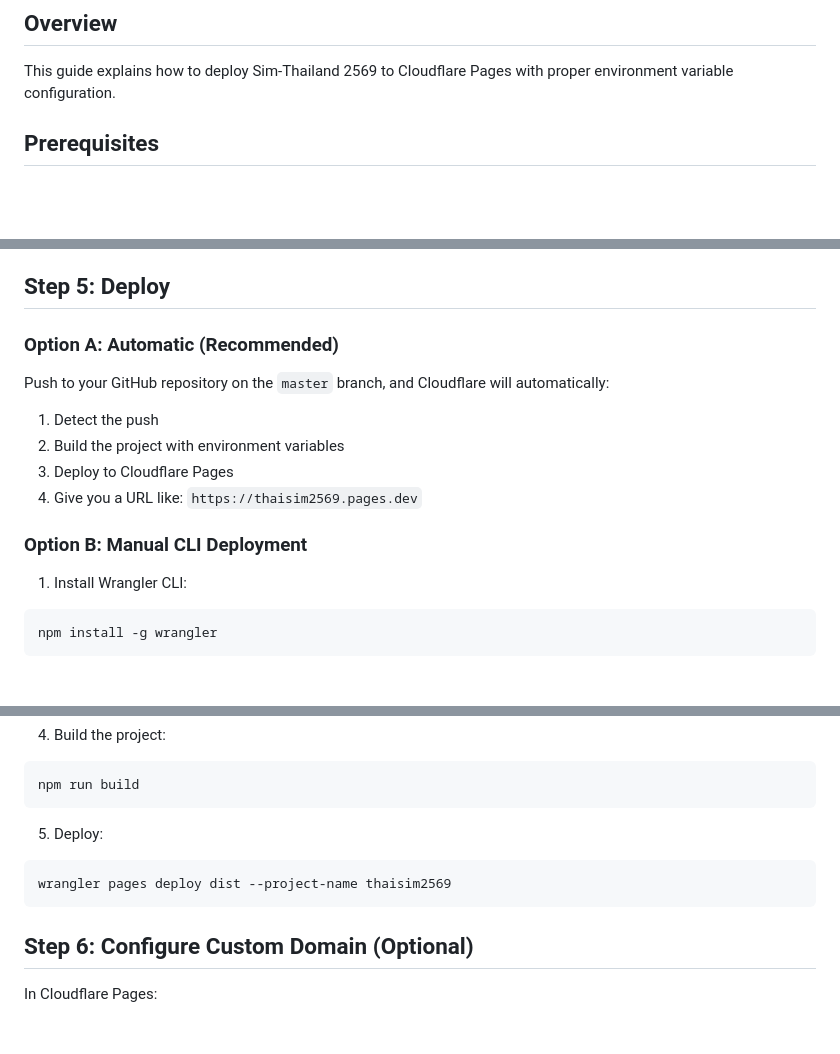
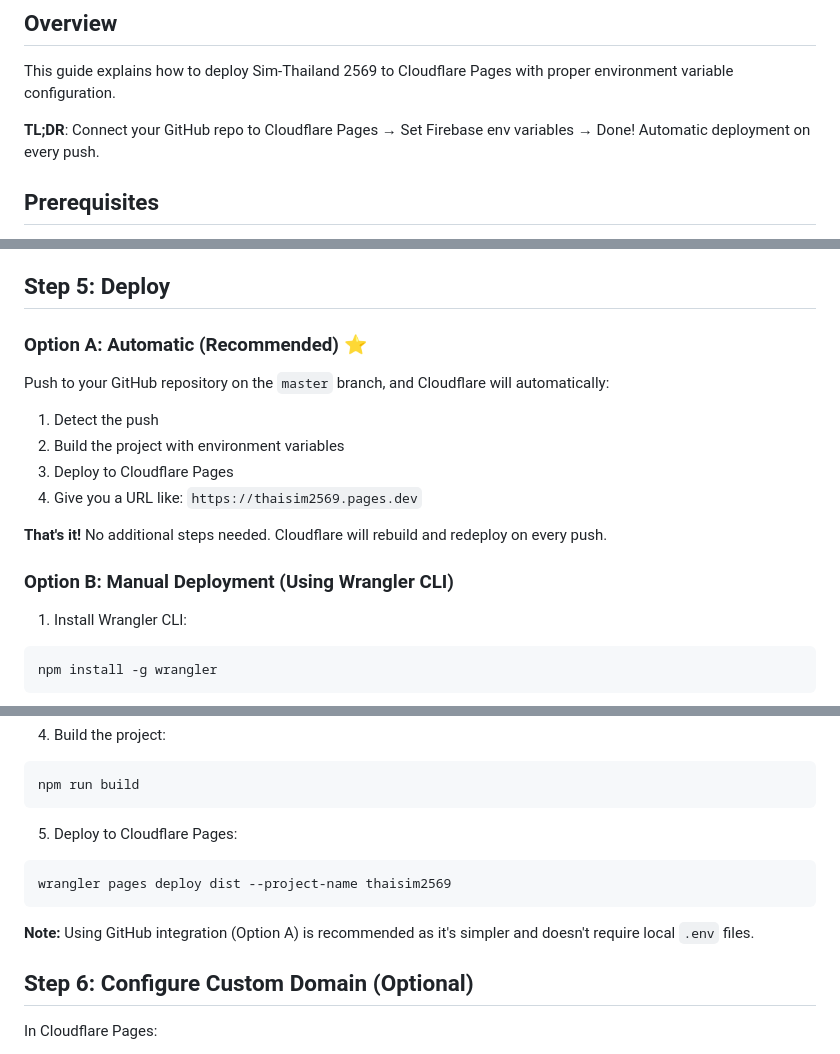
Before and after one commit to bejranonda/ThaiSim2026, a Markdown page: CLOUDFLARE_DEPLOYMENT.md, 3 parts joined by grey strips. GitHub-like rendering; blank space fills up the shorter version.

Commit message:
docs: Clarify Cloudflare Pages deployment steps
- Emphasize GitHub integration as recommended method
- Simplify manual CLI deployment option
- Add TL;DR for quick reference
- Make environment setup clearer
- Remove wrangler.toml dependency from docs

Co-Authored-By: Claude Haiku 4.5 <noreply@anthropic.com>

````diff
--- a/CLOUDFLARE_DEPLOYMENT.md
+++ b/CLOUDFLARE_DEPLOYMENT.md
@@ -2,6 +2,8 @@
 
 ## Overview
 This guide explains how to deploy Sim-Thailand 2569 to Cloudflare Pages with proper environment variable configuration.
+
+**TL;DR**: Connect your GitHub repo to Cloudflare Pages → Set Firebase env variables → Done! Automatic deployment on every push.
 
 ## Prerequisites
 - GitHub account with the repository pushed
@@ -149,14 +151,16 @@ Map these to the environment variables:
 
 ## Step 5: Deploy
 
-### Option A: Automatic (Recommended)
+### Option A: Automatic (Recommended) ⭐
 Push to your GitHub repository on the `master` branch, and Cloudflare will automatically:
 1. Detect the push
 2. Build the project with environment variables
 3. Deploy to Cloudflare Pages
 4. Give you a URL like: `https://thaisim2569.pages.dev`
 
-### Option B: Manual CLI Deployment
+**That's it!** No additional steps needed. Cloudflare will rebuild and redeploy on every push.
+
+### Option B: Manual Deployment (Using Wrangler CLI)
 
 1. Install Wrangler CLI:
 ```bash
@@ -179,10 +183,12 @@ cp .env.example .env
 npm run build
 ```
 
-5. Deploy:
+5. Deploy to Cloudflare Pages:
 ```bash
 wrangler pages deploy dist --project-name thaisim2569
 ```
+
+**Note:** Using GitHub integration (Option A) is recommended as it's simpler and doesn't require local `.env` files.
 
 ## Step 6: Configure Custom Domain (Optional)
 
````
